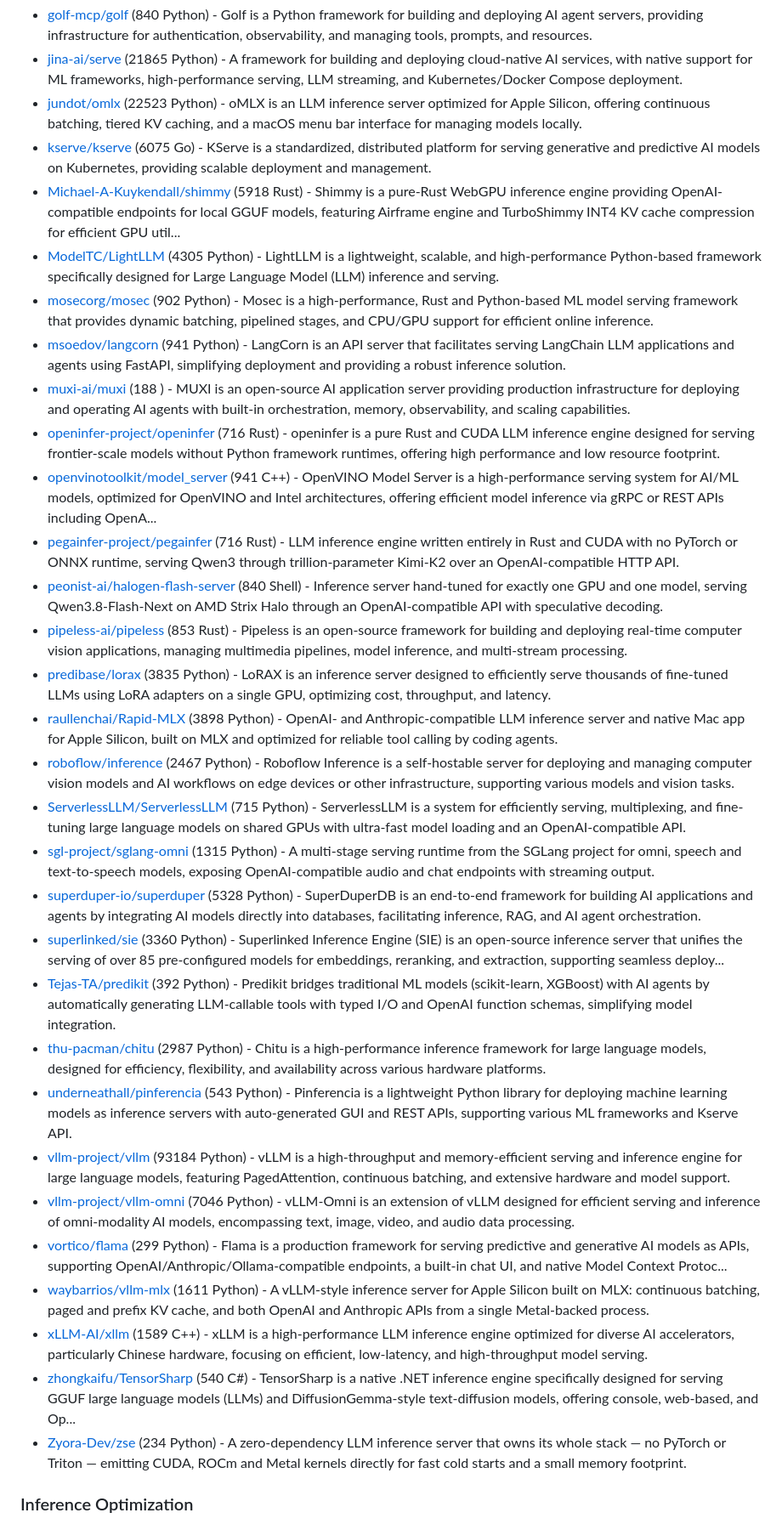
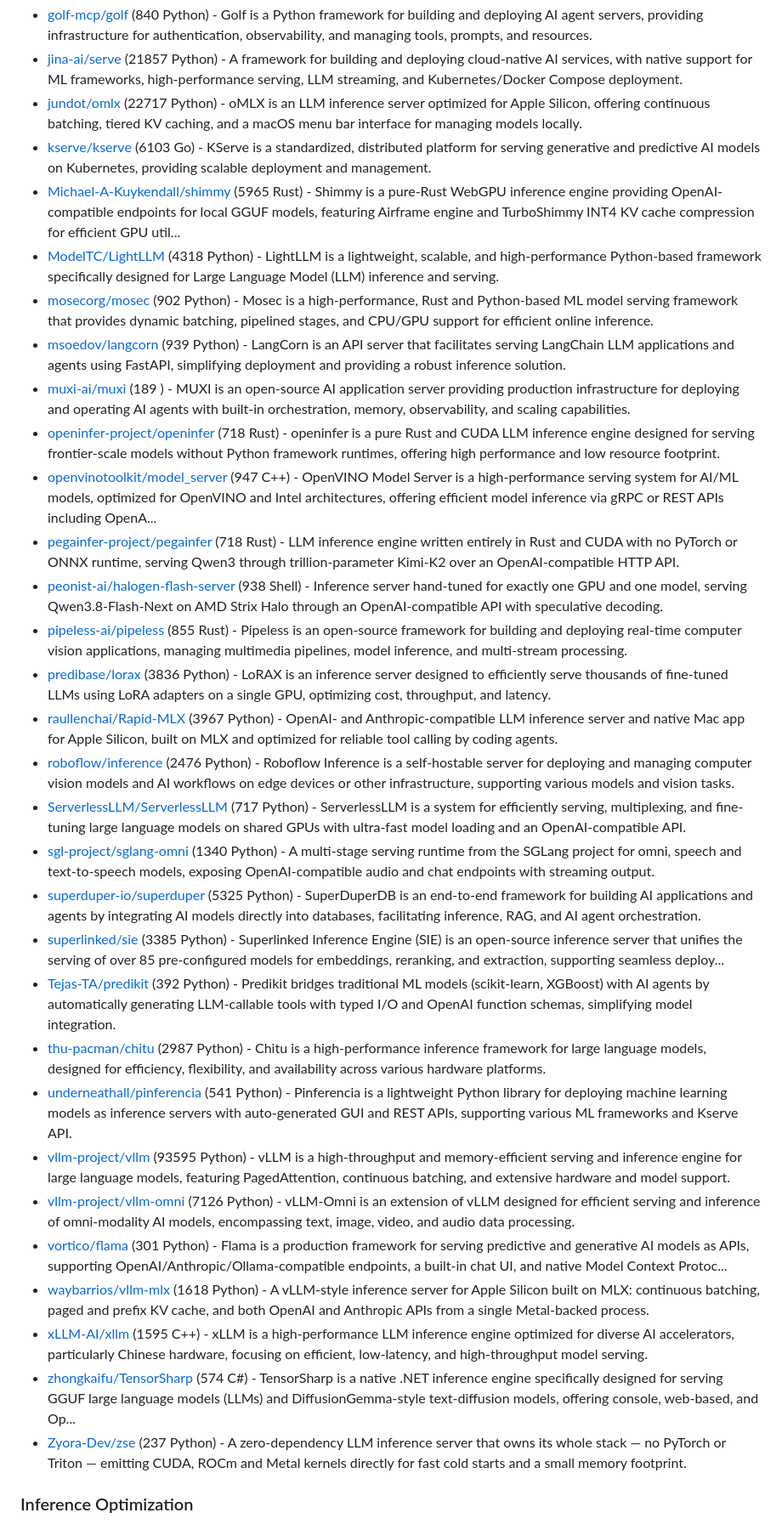
Before and after one commit to korchasa/awesome-infra-for-ai, a Markdown page: README.md, the part around one of its changes. Shown at 85% size. Rendered like a GitHub page.

Commit message:
chore: update Awesome Infra for AI

```diff
--- a/README.md
+++ b/README.md
@@ -322,34 +323,34 @@ Table of Contents:
 - [golf-mcp/golf](https://github.com/golf-mcp/golf) (840 Python) - Golf is a Python framework for building and deploying AI agent servers, providing infrastructure for authentication, observability, and managing tools, prompts, and resources.
-- [jina-ai/serve](https://github.com/jina-ai/serve) (21865 Python) - A framework for building and deploying cloud-native AI services, with native support for ML frameworks, high-performance serving, LLM streaming, and Kubernetes/Docker Compose deployment.
-- [jundot/omlx](https://github.com/jundot/omlx) (22523 Python) - oMLX is an LLM inference server optimized for Apple Silicon, offering continuous batching, tiered KV caching, and a macOS menu bar interface for managing models locally.
-- [kserve/kserve](https://github.com/kserve/kserve) (6075 Go) - KServe is a standardized, distributed platform for serving generative and predictive AI models on Kubernetes, providing scalable deployment and management.
-- [Michael-A-Kuykendall/shimmy](https://github.com/Michael-A-Kuykendall/shimmy) (5918 Rust) - Shimmy is a pure-Rust WebGPU inference engine providing OpenAI-compatible endpoints for local GGUF models, featuring Airframe engine and TurboShimmy INT4 KV cache compression for efficient GPU util...
-- [ModelTC/LightLLM](https://github.com/ModelTC/LightLLM) (4305 Python) - LightLLM is a lightweight, scalable, and high-performance Python-based framework specifically designed for Large Language Model (LLM) inference and serving.
+- [jina-ai/serve](https://github.com/jina-ai/serve) (21857 Python) - A framework for building and deploying cloud-native AI services, with native support for ML frameworks, high-performance serving, LLM streaming, and Kubernetes/Docker Compose deployment.
+- [jundot/omlx](https://github.com/jundot/omlx) (22717 Python) - oMLX is an LLM inference server optimized for Apple Silicon, offering continuous batching, tiered KV caching, and a macOS menu bar interface for managing models locally.
+- [kserve/kserve](https://github.com/kserve/kserve) (6103 Go) - KServe is a standardized, distributed platform for serving generative and predictive AI models on Kubernetes, providing scalable deployment and management.
+- [Michael-A-Kuykendall/shimmy](https://github.com/Michael-A-Kuykendall/shimmy) (5965 Rust) - Shimmy is a pure-Rust WebGPU inference engine providing OpenAI-compatible endpoints for local GGUF models, featuring Airframe engine and TurboShimmy INT4 KV cache compression for efficient GPU util...
+- [ModelTC/LightLLM](https://github.com/ModelTC/LightLLM) (4318 Python) - LightLLM is a lightweight, scalable, and high-performance Python-based framework specifically designed for Large Language Model (LLM) inference and serving.
 - [mosecorg/mosec](https://github.com/mosecorg/mosec) (902 Python) - Mosec is a high-performance, Rust and Python-based ML model serving framework that provides dynamic batching, pipelined stages, and CPU/GPU support for efficient online inference.
-- [msoedov/langcorn](https://github.com/msoedov/langcorn) (941 Python) - LangCorn is an API server that facilitates serving LangChain LLM applications and agents using FastAPI, simplifying deployment and providing a robust inference solution.
-- [muxi-ai/muxi](https://github.com/muxi-ai/muxi) (188 ) - MUXI is an open-source AI application server providing production infrastructure for deploying and operating AI agents with built-in orchestration, memory, observability, and scaling capabilities.
-- [openinfer-project/openinfer](https://github.com/openinfer-project/openinfer) (716 Rust) - openinfer is a pure Rust and CUDA LLM inference engine designed for serving frontier-scale models without Python framework runtimes, offering high performance and low resource footprint.
-- [openvinotoolkit/model_server](https://github.com/openvinotoolkit/model_server) (941 C++) - OpenVINO Model Server is a high-performance serving system for AI/ML models, optimized for OpenVINO and Intel architectures, offering efficient model inference via gRPC or REST APIs including OpenA...
-- [pegainfer-project/pegainfer](https://github.com/pegainfer-project/pegainfer) (716 Rust) - LLM inference engine written entirely in Rust and CUDA with no PyTorch or ONNX runtime, serving Qwen3 through trillion-parameter Kimi-K2 over an OpenAI-compatible HTTP API.
-- [peonist-ai/halogen-flash-server](https://github.com/peonist-ai/halogen-flash-server) (840 Shell) - Inference server hand-tuned for exactly one GPU and one model, serving Qwen3.8-Flash-Next on AMD Strix Halo through an OpenAI-compatible API with speculative decoding.
-- [pipeless-ai/pipeless](https://github.com/pipeless-ai/pipeless) (853 Rust) - Pipeless is an open-source framework for building and deploying real-time computer vision applications, managing multimedia pipelines, model inference, and multi-stream processing.
-- [predibase/lorax](https://github.com/predibase/lorax) (3835 Python) - LoRAX is an inference server designed to efficiently serve thousands of fine-tuned LLMs using LoRA adapters on a single GPU, optimizing cost, throughput, and latency.
-- [raullenchai/Rapid-MLX](https://github.com/raullenchai/Rapid-MLX) (3898 Python) - OpenAI- and Anthropic-compatible LLM inference server and native Mac app for Apple Silicon, built on MLX and optimized for reliable tool calling by coding agents.
-- [roboflow/inference](https://github.com/roboflow/inference) (2467 Python) - Roboflow Inference is a self-hostable server for deploying and managing computer vision models and AI workflows on edge devices or other infrastructure, supporting various models and vision tasks.
-- [ServerlessLLM/ServerlessLLM](https://github.com/ServerlessLLM/ServerlessLLM) (715 Python) - ServerlessLLM is a system for efficiently serving, multiplexing, and fine-tuning large language models on shared GPUs with ultra-fast model loading and an OpenAI-compatible API.
-- [sgl-project/sglang-omni](https://github.com/sgl-project/sglang-omni) (1315 Python) - A multi-stage serving runtime from the SGLang project for omni, speech and text-to-speech models, exposing OpenAI-compatible audio and chat endpoints with streaming output.
-- [superduper-io/superduper](https://github.com/superduper-io/superduper) (5328 Python) - SuperDuperDB is an end-to-end framework for building AI applications and agents by integrating AI models directly into databases, facilitating inference, RAG, and AI agent orchestration.
-- [superlinked/sie](https://github.com/superlinked/sie) (3360 Python) - Superlinked Inference Engine (SIE) is an open-source inference server that unifies the serving of over 85 pre-configured models for embeddings, reranking, and extraction, supporting seamless deploy...
+- [msoedov/langcorn](https://github.com/msoedov/langcorn) (939 Python) - LangCorn is an API server that facilitates serving LangChain LLM applications and agents using FastAPI, simplifying deployment and providing a robust inference solution.
+- [muxi-ai/muxi](https://github.com/muxi-ai/muxi) (189 ) - MUXI is an open-source AI application server providing production infrastructure for deploying and operating AI agents with built-in orchestration, memory, observability, and scaling capabilities.
+- [openinfer-project/openinfer](https://github.com/openinfer-project/openinfer) (718 Rust) - openinfer is a pure Rust and CUDA LLM inference engine designed for serving frontier-scale models without Python framework runtimes, offering high performance and low resource footprint.
+- [openvinotoolkit/model_server](https://github.com/openvinotoolkit/model_server) (947 C++) - OpenVINO Model Server is a high-performance serving system for AI/ML models, optimized for OpenVINO and Intel architectures, offering efficient model inference via gRPC or REST APIs including OpenA...
+- [pegainfer-project/pegainfer](https://github.com/pegainfer-project/pegainfer) (718 Rust) - LLM inference engine written entirely in Rust and CUDA with no PyTorch or ONNX runtime, serving Qwen3 through trillion-parameter Kimi-K2 over an OpenAI-compatible HTTP API.
+- [peonist-ai/halogen-flash-server](https://github.com/peonist-ai/halogen-flash-server) (938 Shell) - Inference server hand-tuned for exactly one GPU and one model, serving Qwen3.8-Flash-Next on AMD Strix Halo through an OpenAI-compatible API with speculative decoding.
+- [pipeless-ai/pipeless](https://github.com/pipeless-ai/pipeless) (855 Rust) - Pipeless is an open-source framework for building and deploying real-time computer vision applications, managing multimedia pipelines, model inference, and multi-stream processing.
+- [predibase/lorax](https://github.com/predibase/lorax) (3836 Python) - LoRAX is an inference server designed to efficiently serve thousands of fine-tuned LLMs using LoRA adapters on a single GPU, optimizing cost, throughput, and latency.
+- [raullenchai/Rapid-MLX](https://github.com/raullenchai/Rapid-MLX) (3967 Python) - OpenAI- and Anthropic-compatible LLM inference server and native Mac app for Apple Silicon, built on MLX and optimized for reliable tool calling by coding agents.
+- [roboflow/inference](https://github.com/roboflow/inference) (2476 Python) - Roboflow Inference is a self-hostable server for deploying and managing computer vision models and AI workflows on edge devices or other infrastructure, supporting various models and vision tasks.
+- [ServerlessLLM/ServerlessLLM](https://github.com/ServerlessLLM/ServerlessLLM) (717 Python) - ServerlessLLM is a system for efficiently serving, multiplexing, and fine-tuning large language models on shared GPUs with ultra-fast model loading and an OpenAI-compatible API.
+- [sgl-project/sglang-omni](https://github.com/sgl-project/sglang-omni) (1340 Python) - A multi-stage serving runtime from the SGLang project for omni, speech and text-to-speech models, exposing OpenAI-compatible audio and chat endpoints with streaming output.
+- [superduper-io/superduper](https://github.com/superduper-io/superduper) (5325 Python) - SuperDuperDB is an end-to-end framework for building AI applications and agents by integrating AI models directly into databases, facilitating inference, RAG, and AI agent orchestration.
+- [superlinked/sie](https://github.com/superlinked/sie) (3385 Python) - Superlinked Inference Engine (SIE) is an open-source inference server that unifies the serving of over 85 pre-configured models for embeddings, reranking, and extraction, supporting seamless deploy...
 - [Tejas-TA/predikit](https://github.com/Tejas-TA/predikit) (392 Python) - Predikit bridges traditional ML models (scikit-learn, XGBoost) with AI agents by automatically generating LLM-callable tools with typed I/O and OpenAI function schemas, simplifying model integration.
 - [thu-pacman/chitu](https://github.com/thu-pacman/chitu) (2987 Python) - Chitu is a high-performance inference framework for large language models, designed for efficiency, flexibility, and availability across various hardware platforms.
-- [underneathall/pinferencia](https://github.com/underneathall/pinferencia) (543 Python) - Pinferencia is a lightweight Python library for deploying machine learning models as inference servers with auto-generated GUI and REST APIs, supporting various ML frameworks and Kserve API.
-- [vllm-project/vllm](https://github.com/vllm-project/vllm) (93184 Python) - vLLM is a high-throughput and memory-efficient serving and inference engine for large language models, featuring PagedAttention, continuous batching, and extensive hardware and model support.
-- [vllm-project/vllm-omni](https://github.com/vllm-project/vllm-omni) (7046 Python) - vLLM-Omni is an extension of vLLM designed for efficient serving and inference of omni-modality AI models, encompassing text, image, video, and audio data processing.
-- [vortico/flama](https://github.com/vortico/flama) (299 Python) - Flama is a production framework for serving predictive and generative AI models as APIs, supporting OpenAI/Anthropic/Ollama-compatible endpoints, a built-in chat UI, and native Model Context Protoc...
-- [waybarrios/vllm-mlx](https://github.com/waybarrios/vllm-mlx) (1611 Python) - A vLLM-style inference server for Apple Silicon built on MLX: continuous batching, paged and prefix KV cache, and both OpenAI and Anthropic APIs from a single Metal-backed process.
-- [xLLM-AI/xllm](https://github.com/xLLM-AI/xllm) (1589 C++) - xLLM is a high-performance LLM inference engine optimized for diverse AI accelerators, particularly Chinese hardware, focusing on efficient, low-latency, and high-throughput model serving.
-- [zhongkaifu/TensorSharp](https://github.com/zhongkaifu/TensorSharp) (540 C#) - TensorSharp is a native .NET inference engine specifically designed for serving GGUF large language models (LLMs) and DiffusionGemma-style text-diffusion models, offering console, web-based, and Op...
-- [Zyora-Dev/zse](https://github.com/Zyora-Dev/zse) (234 Python) - A zero-dependency LLM inference server that owns its whole stack — no PyTorch or Triton — emitting CUDA, ROCm and Metal kernels directly for fast cold starts and a small memory footprint.
+- [underneathall/pinferencia](https://github.com/underneathall/pinferencia) (541 Python) - Pinferencia is a lightweight Python library for deploying machine learning models as inference servers with auto-generated GUI and REST APIs, supporting various ML frameworks and Kserve API.
+- [vllm-project/vllm](https://github.com/vllm-project/vllm) (93595 Python) - vLLM is a high-throughput and memory-efficient serving and inference engine for large language models, featuring PagedAttention, continuous batching, and extensive hardware and model support.
+- [vllm-project/vllm-omni](https://github.com/vllm-project/vllm-omni) (7126 Python) - vLLM-Omni is an extension of vLLM designed for efficient serving and inference of omni-modality AI models, encompassing text, image, video, and audio data processing.
+- [vortico/flama](https://github.com/vortico/flama) (301 Python) - Flama is a production framework for serving predictive and generative AI models as APIs, supporting OpenAI/Anthropic/Ollama-compatible endpoints, a built-in chat UI, and native Model Context Protoc...
+- [waybarrios/vllm-mlx](https://github.com/waybarrios/vllm-mlx) (1618 Python) - A vLLM-style inference server for Apple Silicon built on MLX: continuous batching, paged and prefix KV cache, and both OpenAI and Anthropic APIs from a single Metal-backed process.
+- [xLLM-AI/xllm](https://github.com/xLLM-AI/xllm) (1595 C++) - xLLM is a high-performance LLM inference engine optimized for diverse AI accelerators, particularly Chinese hardware, focusing on efficient, low-latency, and high-throughput model serving.
+- [zhongkaifu/TensorSharp](https://github.com/zhongkaifu/TensorSharp) (574 C#) - TensorSharp is a native .NET inference engine specifically designed for serving GGUF large language models (LLMs) and DiffusionGemma-style text-diffusion models, offering console, web-based, and Op...
+- [Zyora-Dev/zse](https://github.com/Zyora-Dev/zse) (237 Python) - A zero-dependency LLM inference server that owns its whole stack — no PyTorch or Triton — emitting CUDA, ROCm and Metal kernels directly for fast cold starts and a small memory footprint.
 
 ### Inference Optimization
 
```
Also changed, not shown: other parts of README.md (+347 -345 lines).
